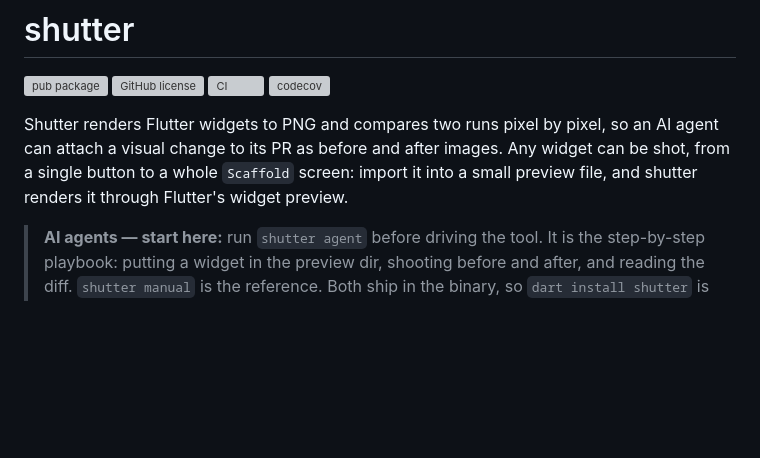
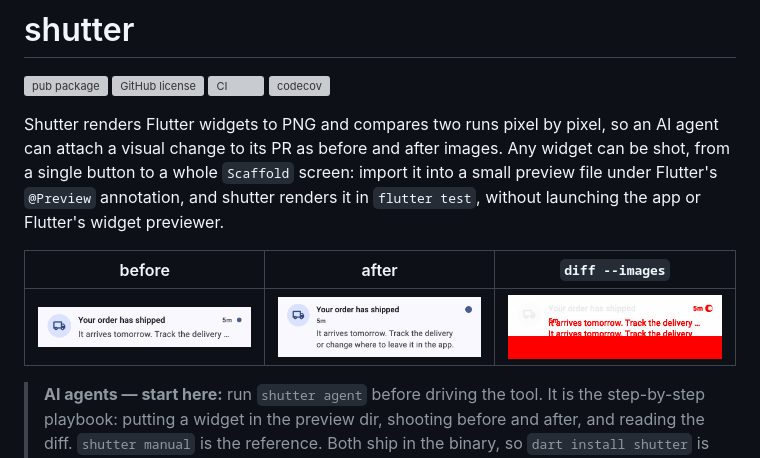
Before and after one commit to koji-1009/shutter, a Markdown page: README.md, the part around one of its changes. Drawn GitHub-style; pictures changed too: doc/images/notification_tile_after.png (added), doc/images/notification_tile_before.png (added), doc/images/notification_tile_diff.png (added); blank space fills up the shorter version; grey boxes are pictures that could not be loaded.

```diff
--- a/README.md
+++ b/README.md
@@ -6,7 +6,11 @@
 [![codecov](https://codecov.io/gh/koji-1009/shutter/branch/main/graph/badge.svg)](https://codecov.io/gh/koji-1009/shutter)
 
 Shutter renders Flutter widgets to PNG and compares two runs pixel by pixel, so an AI agent can attach a visual change to its PR as before and after images.
-Any widget can be shot, from a single button to a whole `Scaffold` screen: import it into a small preview file, and shutter renders it through Flutter's widget preview.
+Any widget can be shot, from a single button to a whole `Scaffold` screen: import it into a small preview file under Flutter's `@Preview` annotation, and shutter renders it in `flutter test`, without launching the app or Flutter's widget previewer.
+
+| before                                                              | after                                                             | `diff --images`                                                   |
+| ------------------------------------------------------------------- | ----------------------------------------------------------------- | ----------------------------------------------------------------- |
+| ![NotificationTile before](doc/images/notification_tile_before.png) | ![NotificationTile after](doc/images/notification_tile_after.png) | ![Differing pixels in red](doc/images/notification_tile_diff.png) |
 
 > **AI agents — start here:** run `shutter agent` before driving the tool. It is the step-by-step playbook: putting a widget in the preview dir, shooting before and after, and reading the diff. `shutter manual` is the reference. Both ship in the binary, so `dart install shutter` is enough.
 
```
Also changed, not shown: other parts of README.md (+52 -12 lines).
